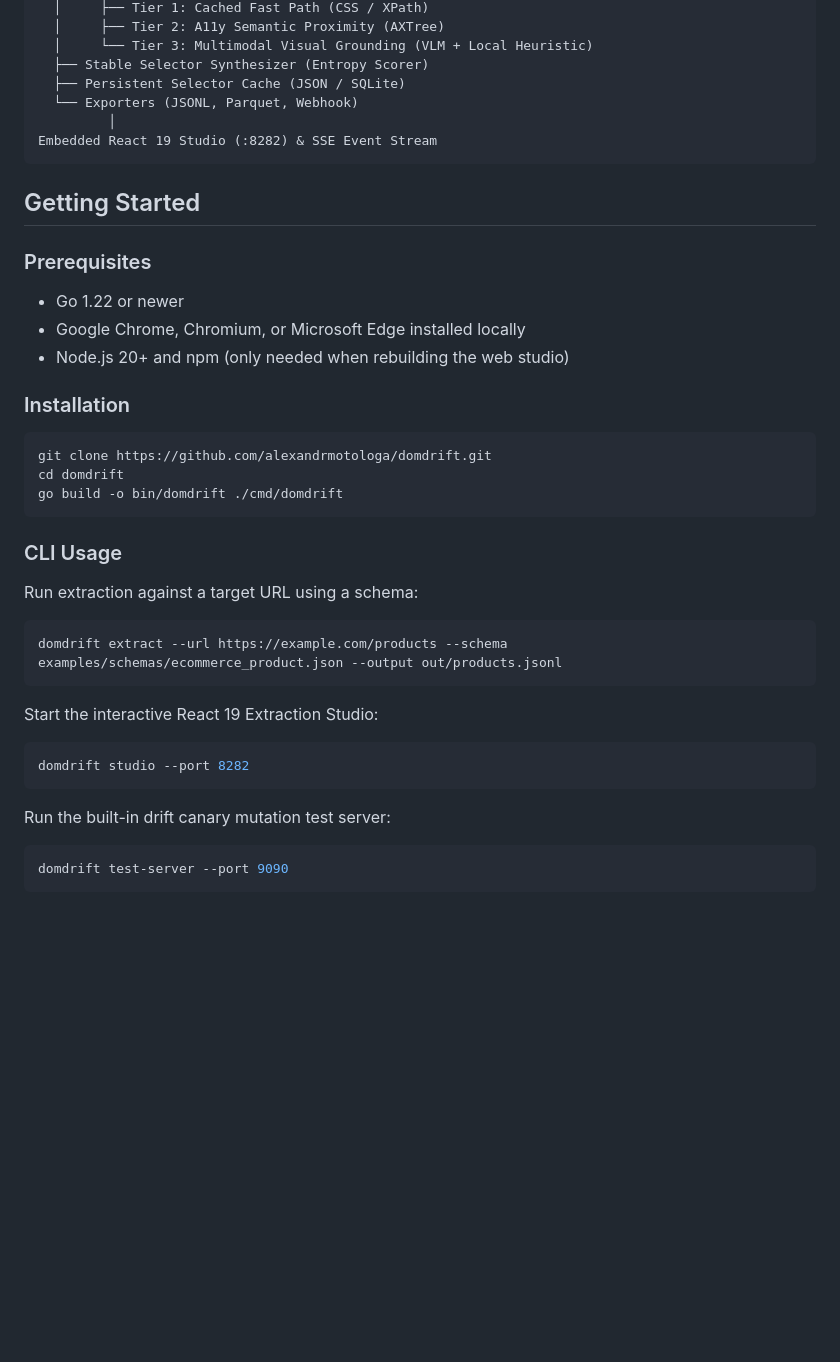
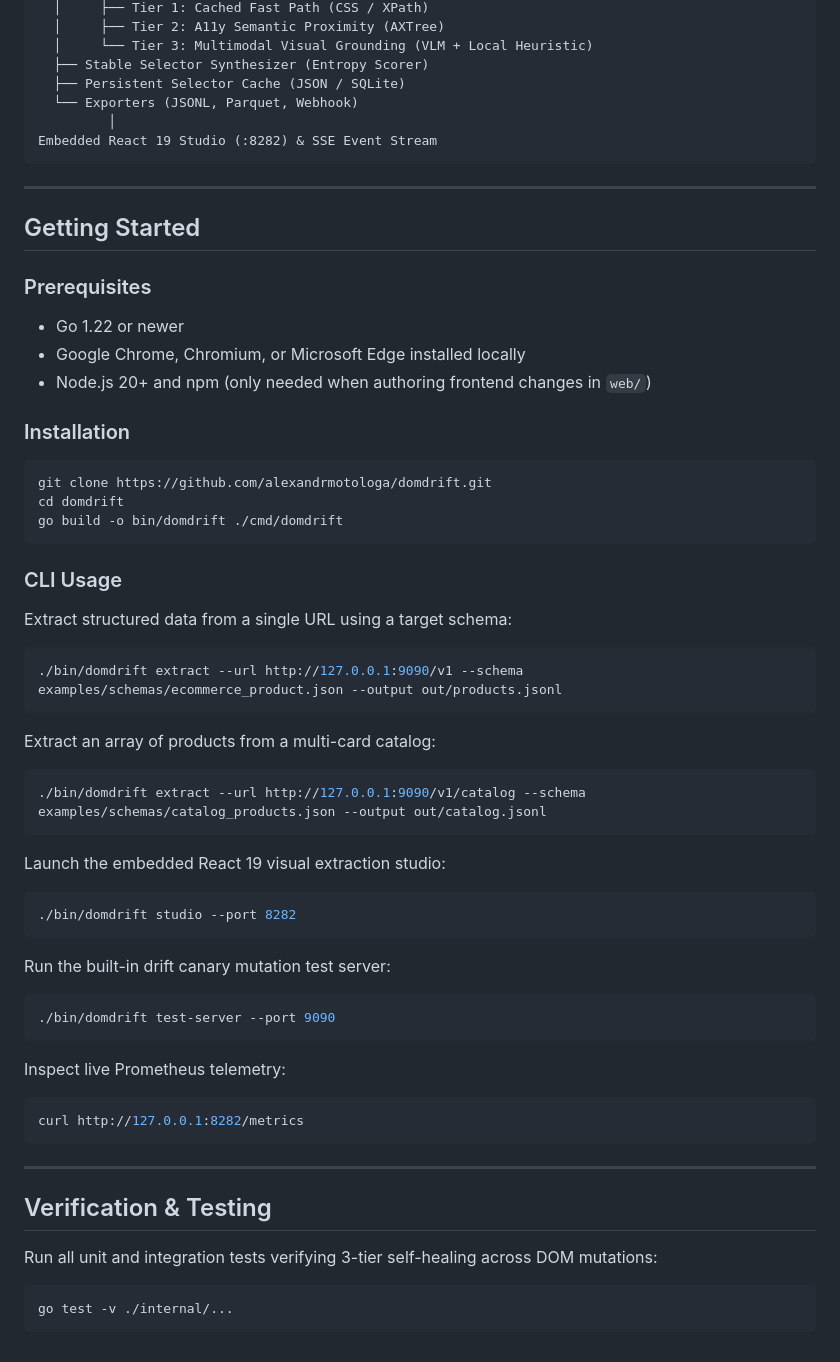
Before and after one commit to alexandrmotologa/domdrift, a Markdown page: README.md, the part around one of its changes. Drawn GitHub-style; blank space fills up the shorter version.

````diff
--- a/README.md
+++ b/README.md
@@ -45,13 +89,15 @@ domdrift Core Engine (Go)
 Embedded React 19 Studio (:8282) & SSE Event Stream
 ```
 
+---
+
 ## Getting Started
 
 ### Prerequisites
 
 - Go 1.22 or newer
 - Google Chrome, Chromium, or Microsoft Edge installed locally
-- Node.js 20+ and npm (only needed when rebuilding the web studio)
+- Node.js 20+ and npm (only needed when authoring frontend changes in `web/`)
 
 ### Installation
 
@@ -63,20 +109,42 @@ go build -o bin/domdrift ./cmd/domdrift
 
 ### CLI Usage
 
-Run extraction against a target URL using a schema:
+Extract structured data from a single URL using a target schema:
 
 ```bash
-domdrift extract --url https://example.com/products --schema examples/schemas/ecommerce_product.json --output out/products.jsonl
+./bin/domdrift extract --url http://127.0.0.1:9090/v1 --schema examples/schemas/ecommerce_product.json --output out/products.jsonl
 ```
 
-Start the interactive React 19 Extraction Studio:
+Extract an array of products from a multi-card catalog:
 
 ```bash
-domdrift studio --port 8282
+./bin/domdrift extract --url http://127.0.0.1:9090/v1/catalog --schema examples/schemas/catalog_products.json --output out/catalog.jsonl
+```
+
+Launch the embedded React 19 visual extraction studio:
+
+```bash
+./bin/domdrift studio --port 8282
 ```
 
 Run the built-in drift canary mutation test server:
 
 ```bash
-domdrift test-server --port 9090
+./bin/domdrift test-server --port 9090
 ```
+
+Inspect live Prometheus telemetry:
+
+```bash
+curl http://127.0.0.1:8282/metrics
+```
+
+---
+
+## Verification & Testing
+
+Run all unit and integration tests verifying 3-tier self-healing across DOM mutations:
+
+```bash
+go test -v ./internal/...
+```
````
Also changed, not shown: other parts of README.md (+54 -10 lines), docs/images/domdrift_demo.gif (added), docs/images/domdrift_studio.png (added), docs/images/domdrift_terminal.png (added), docs/images/logo.png (added), 7 other files.
